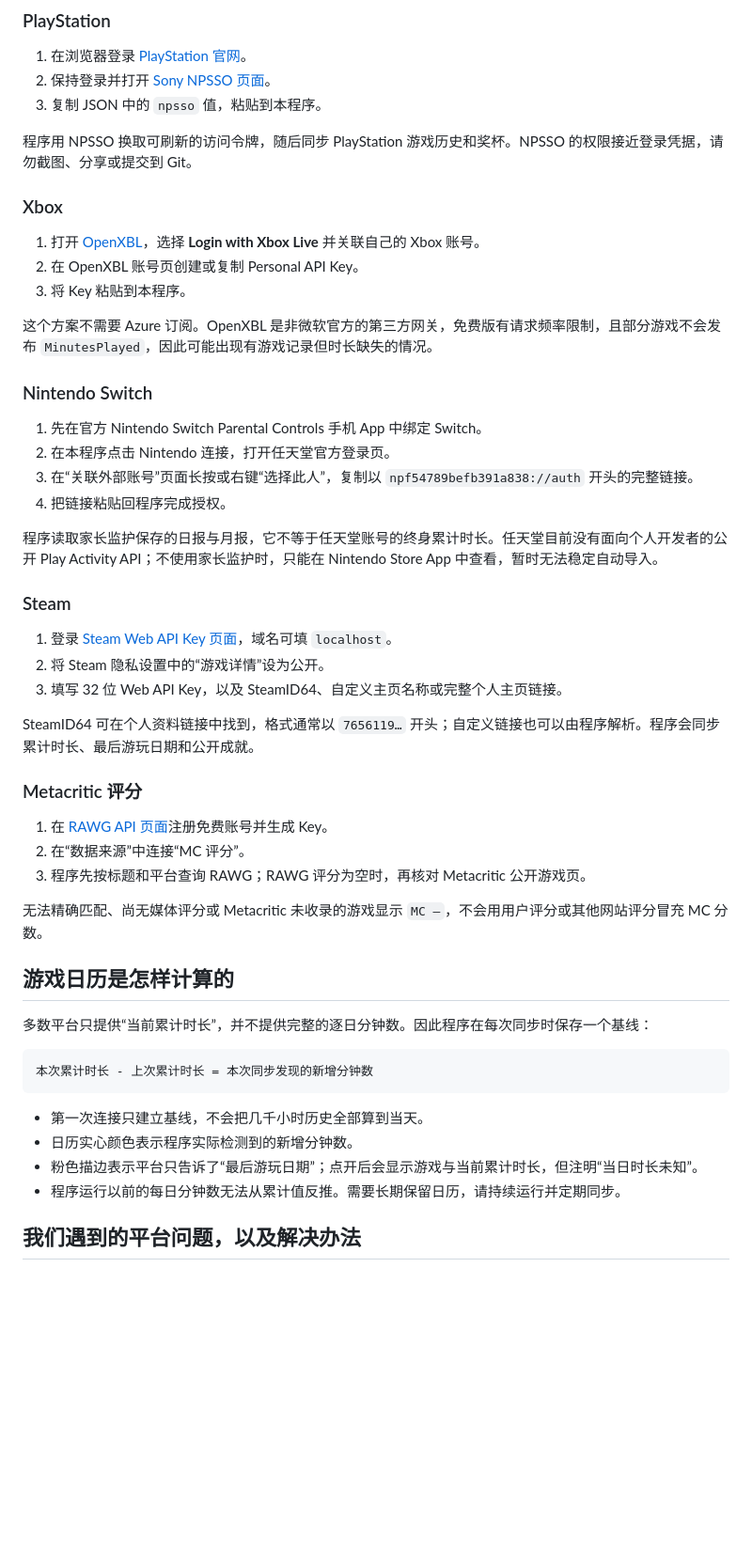
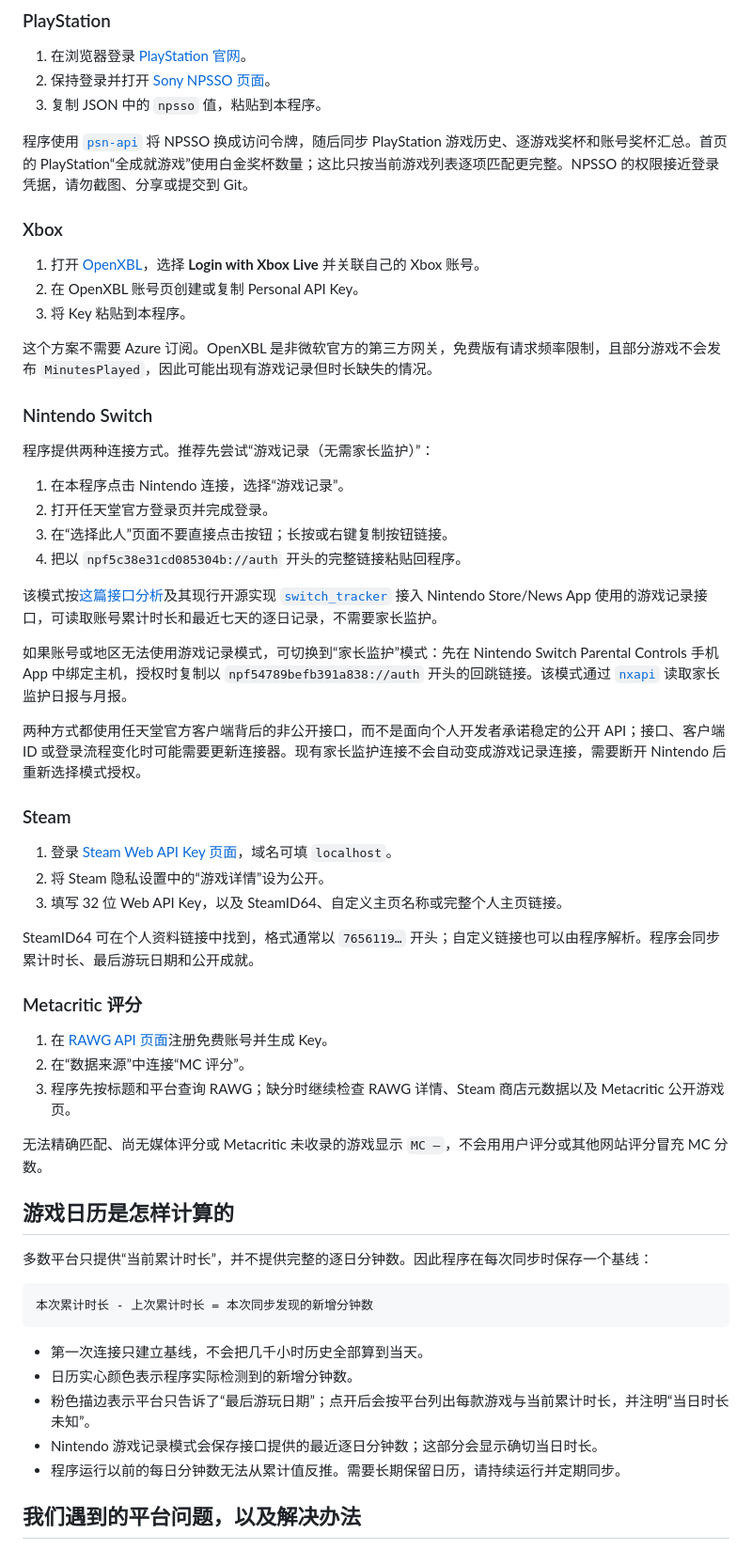
Before and after one commit to Gamer1ce/my-game-vault, a Markdown page: README.md, the part around one of its changes. Shown at 94% size. GitHub-like rendering; blank space fills up the shorter version.

```diff
--- a/README.md
+++ b/README.md
@@ -42,7 +56,7 @@ npm test
 2. 保持登录并打开 [Sony NPSSO 页面](https://ca.account.sony.com/api/v1/ssocookie)。
 3. 复制 JSON 中的 `npsso` 值，粘贴到本程序。
 
-程序用 NPSSO 换取可刷新的访问令牌，随后同步 PlayStation 游戏历史和奖杯。NPSSO 的权限接近登录凭据，请勿截图、分享或提交到 Git。
+程序使用 [`psn-api`](https://github.com/achievements-app/psn-api) 将 NPSSO 换成访问令牌，随后同步 PlayStation 游戏历史、逐游戏奖杯和账号奖杯汇总。首页的 PlayStation“全成就游戏”使用白金奖杯数量；这比只按当前游戏列表逐项匹配更完整。NPSSO 的权限接近登录凭据，请勿截图、分享或提交到 Git。
 
 ### Xbox
 
@@ -54,12 +68,18 @@ npm test
 
 ### Nintendo Switch
 
-1. 先在官方 Nintendo Switch Parental Controls 手机 App 中绑定 Switch。
-2. 在本程序点击 Nintendo 连接，打开任天堂官方登录页。
-3. 在“关联外部账号”页面长按或右键“选择此人”，复制以 `npf54789befb391a838://auth` 开头的完整链接。
-4. 把链接粘贴回程序完成授权。
+程序提供两种连接方式。推荐先尝试“游戏记录（无需家长监护）”：
 
-程序读取家长监护保存的日报与月报，它不等于任天堂账号的终身累计时长。任天堂目前没有面向个人开发者的公开 Play Activity API；不使用家长监护时，只能在 Nintendo Store App 中查看，暂时无法稳定自动导入。
+1. 在本程序点击 Nintendo 连接，选择“游戏记录”。
+2. 打开任天堂官方登录页并完成登录。
+3. 在“选择此人”页面不要直接点击按钮；长按或右键复制按钮链接。
+4. 把以 `npf5c38e31cd085304b://auth` 开头的完整链接粘贴回程序。
+
+该模式按[这篇接口分析](https://blog.siriyang.cn/posts/20230130130150id.html)及其现行开源实现 [`switch_tracker`](https://github.com/pengchzn/switch_tracker) 接入 Nintendo Store/News App 使用的游戏记录接口，可读取账号累计时长和最近七天的逐日记录，不需要家长监护。
+
+如果账号或地区无法使用游戏记录模式，可切换到“家长监护”模式：先在 Nintendo Switch Parental Controls 手机 App 中绑定主机，授权时复制以 `npf54789befb391a838://auth` 开头的回跳链接。该模式通过 [`nxapi`](https://github.com/samuelthomas2774/nxapi) 读取家长监护日报与月报。
+
+两种方式都使用任天堂官方客户端背后的非公开接口，而不是面向个人开发者承诺稳定的公开 API；接口、客户端 ID 或登录流程变化时可能需要更新连接器。现有家长监护连接不会自动变成游戏记录连接，需要断开 Nintendo 后重新选择模式授权。
 
 ### Steam
 
@@ -73,7 +93,7 @@ SteamID64 可在个人资料链接中找到，格式通常以 `7656119…` 开
 
 1. 在 [RAWG API 页面](https://rawg.io/apidocs)注册免费账号并生成 Key。
 2. 在“数据来源”中连接“MC 评分”。
-3. 程序先按标题和平台查询 RAWG；RAWG 评分为空时，再核对 Metacritic 公开游戏页。
+3. 程序先按标题和平台查询 RAWG；缺分时继续检查 RAWG 详情、Steam 商店元数据以及 Metacritic 公开游戏页。
 
 无法精确匹配、尚无媒体评分或 Metacritic 未收录的游戏显示 `MC —`，不会用用户评分或其他网站评分冒充 MC 分数。
 
@@ -87,7 +107,8 @@ SteamID64 可在个人资料链接中找到，格式通常以 `7656119…` 开
 
 - 第一次连接只建立基线，不会把几千小时历史全部算到当天。
 - 日历实心颜色表示程序实际检测到的新增分钟数。
-- 粉色描边表示平台只告诉了“最后游玩日期”；点开后会显示游戏与当前累计时长，但注明“当日时长未知”。
+- 粉色描边表示平台只告诉了“最后游玩日期”；点开后会按平台列出每款游戏与当前累计时长，并注明“当日时长未知”。
+- Nintendo 游戏记录模式会保存接口提供的最近逐日分钟数；这部分会显示确切当日时长。
 - 程序运行以前的每日分钟数无法从累计值反推。需要长期保留日历，请持续运行并定期同步。
 
 ## 我们遇到的平台问题，以及解决办法
```
Also changed, not shown: other parts of README.md (+18 -4 lines), docs/screenshots/calendar.jpg (added), docs/screenshots/library.jpg (added), docs/screenshots/overview.jpg (added), 12 other files.
